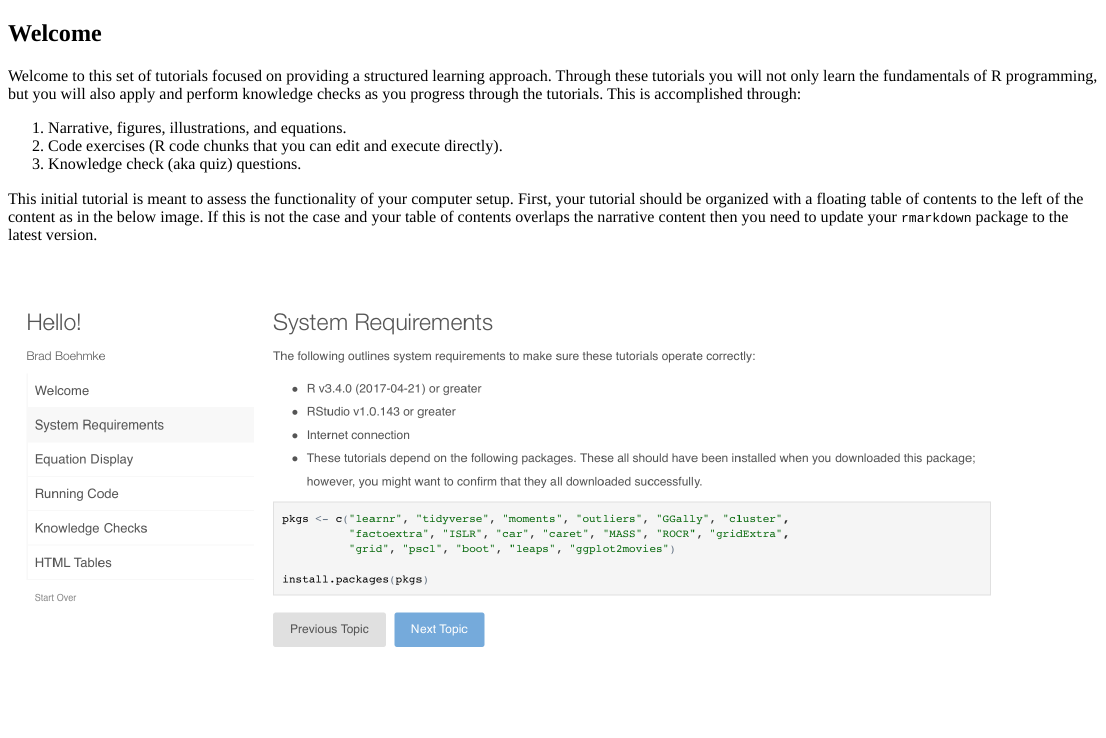
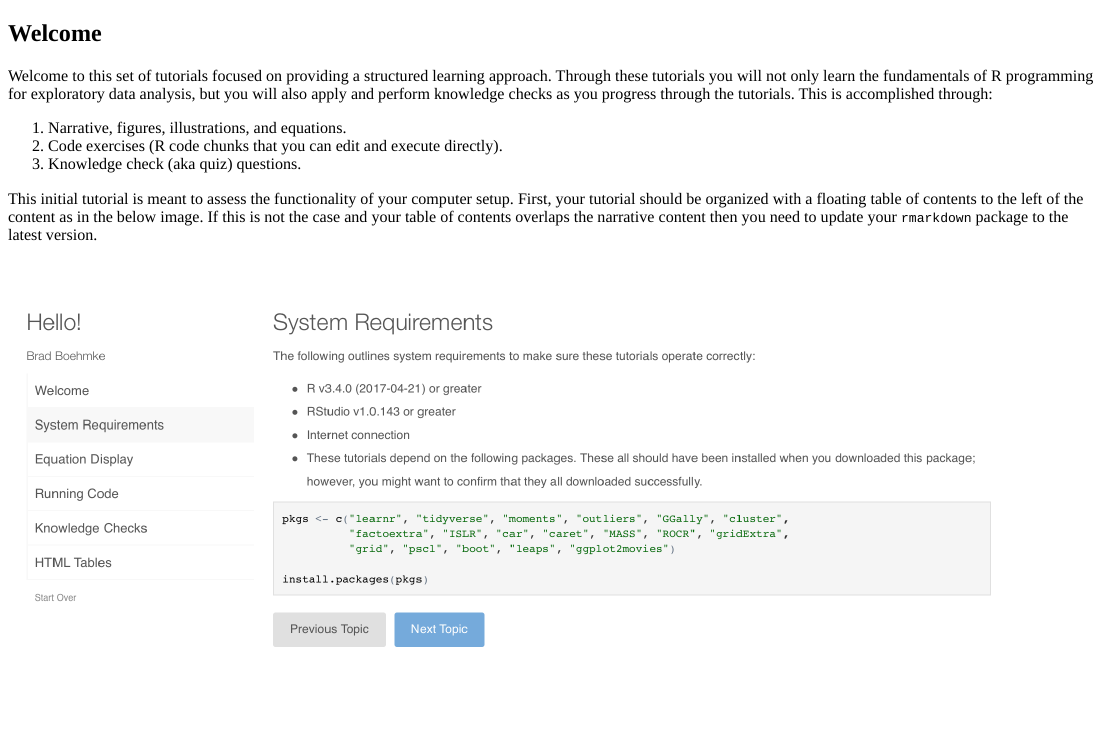
Before and after one commit to bradleyboehmke/rbootcamp, an R Markdown document (inst/tutorials/hello/hello.Rmd): the page in a window 1100 px wide, from its top. The pictures show the output file inst/tutorials/hello/hello.html that the author committed with the source, opened offline.

Commit message:
update html files due to dependency issues

```diff
--- a/inst/tutorials/hello/hello.Rmd
+++ b/inst/tutorials/hello/hello.Rmd
@@ -13,7 +13,7 @@ library(learnr)
 
 ## Welcome
 
-Welcome to this set of tutorials focused on providing a structured learning approach. Through these tutorials you will not only learn the fundamentals of R programming, but you will also apply and perform knowledge checks as you progress through the tutorials. This is accomplished through:
+Welcome to this set of tutorials focused on providing a structured learning approach. Through these tutorials you will not only learn the fundamentals of R programming for exploratory data analysis, but you will also apply and perform knowledge checks as you progress through the tutorials. This is accomplished through:
 
 1. Narrative, figures, illustrations, and equations.
 2. Code exercises (R code chunks that you can edit and execute directly).
```
Also changed, not shown: inst/tutorials/EDA/EDA.html, inst/tutorials/EDA/EDA_files/figure-html/unnamed-chunk-11-1.png, inst/tutorials/EDA/EDA_files/figure-html/unnamed-chunk-12-1.png, inst/tutorials/EDA/EDA_files/figure-html/unnamed-chunk-6-1.png, inst/tutorials/hello/hello.html.
